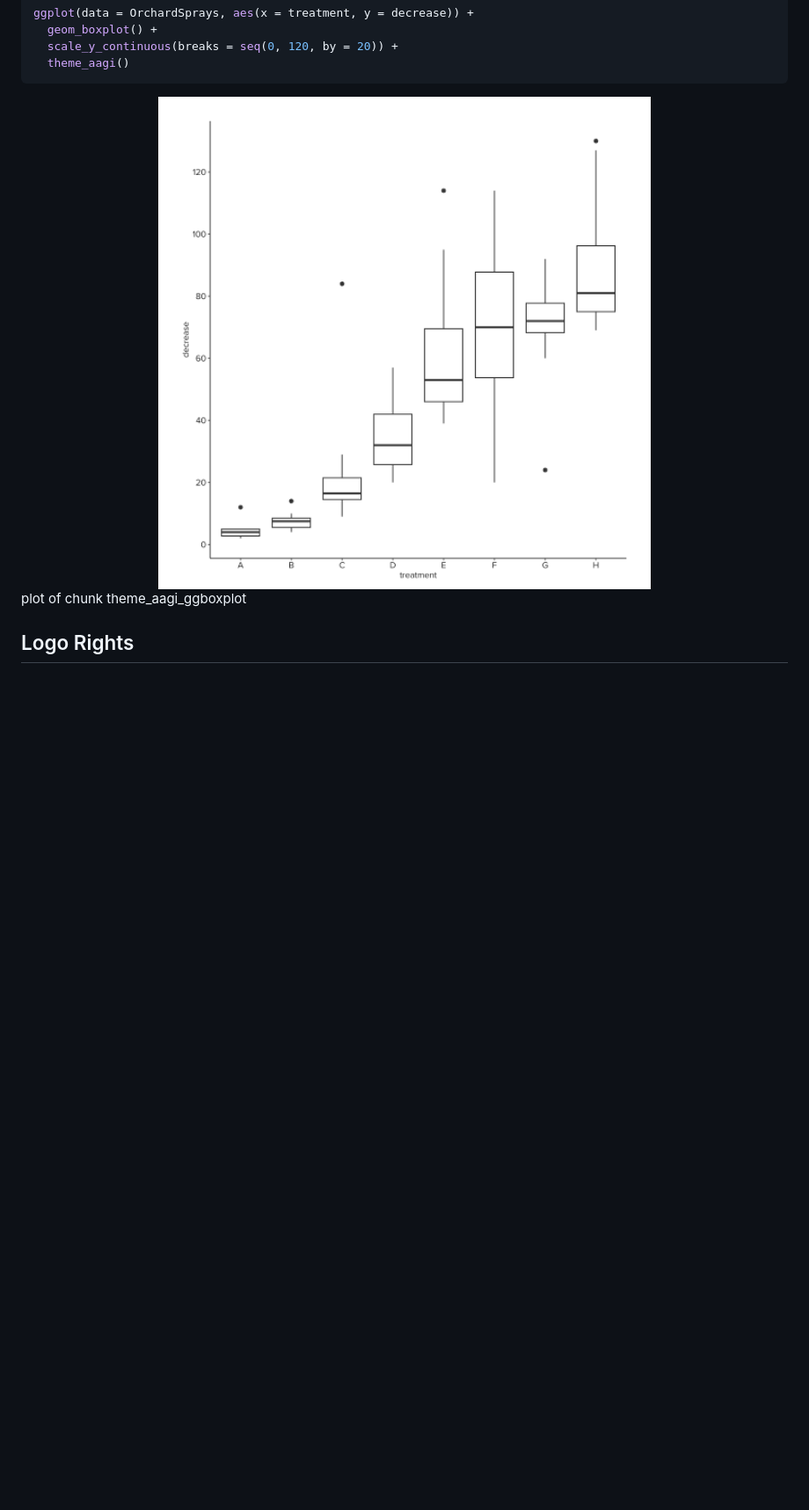
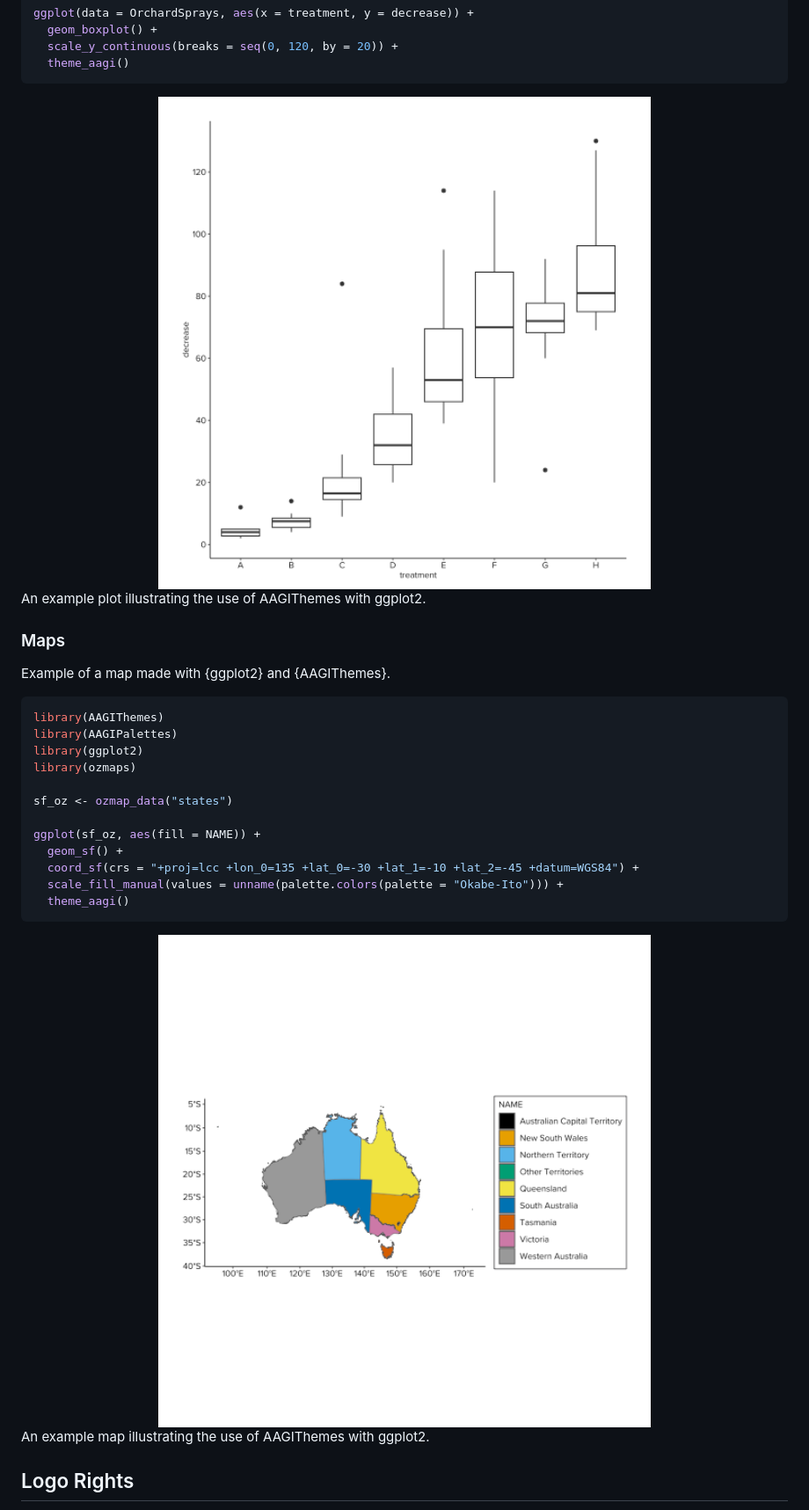
Before and after one commit to AAGI-AUS/AAGIThemes, a Markdown page: README.md, the part around the change printed below. Shown: that part at 88% size. Rendered like a GitHub page; pictures changed too: man/figures/README-theme_aagi_map-1.png (added); blank space fills up the shorter version.

````diff
--- a/README.md
+++ b/README.md
@@ -130,8 +129,33 @@ ggplot(data = OrchardSprays, aes(x = treatment, y = decrease)) +
 ```
 
 <div class="figure">
-<img src="man/figures/README-theme_aagi_ggboxplot-1.png" alt="plot of chunk theme_aagi_ggboxplot" width="100%" />
-<p class="caption">plot of chunk theme_aagi_ggboxplot</p>
+<img src="man/figures/README-theme_aagi_ggboxplot-1.png" alt="An example plot illustrating the use of AAGIThemes with ggplot2." width="100%" />
+<p class="caption">An example plot illustrating the use of AAGIThemes with ggplot2.</p>
+</div>
+
+### Maps
+
+Example of a map made with {ggplot2} and {AAGIThemes}.
+
+
+``` r
+library(AAGIThemes)
+library(AAGIPalettes)
+library(ggplot2)
+library(ozmaps)
+
+sf_oz <- ozmap_data("states")
+
+ggplot(sf_oz, aes(fill = NAME)) +
+  geom_sf() +
+  coord_sf(crs = "+proj=lcc +lon_0=135 +lat_0=-30 +lat_1=-10 +lat_2=-45 +datum=WGS84") +
+  scale_fill_manual(values = unname(palette.colors(palette = "Okabe-Ito"))) +
+  theme_aagi()
+```
+
+<div class="figure">
+<img src="man/figures/README-theme_aagi_map-1.png" alt="An example map illustrating the use of AAGIThemes with ggplot2." width="100%" />
+<p class="caption">An example map illustrating the use of AAGIThemes with ggplot2.</p>
 </div>
 
 ## Logo Rights
````
Also changed, not shown: other parts of README.md (+2 -3 lines), man/figures/README-boxplot_aagi-1.png, 1 other file.
